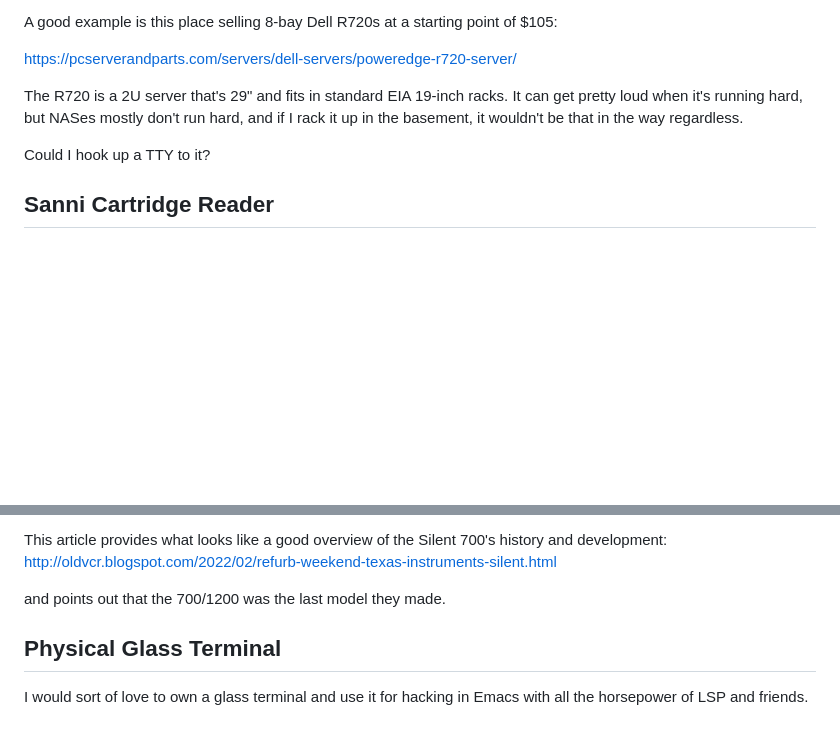
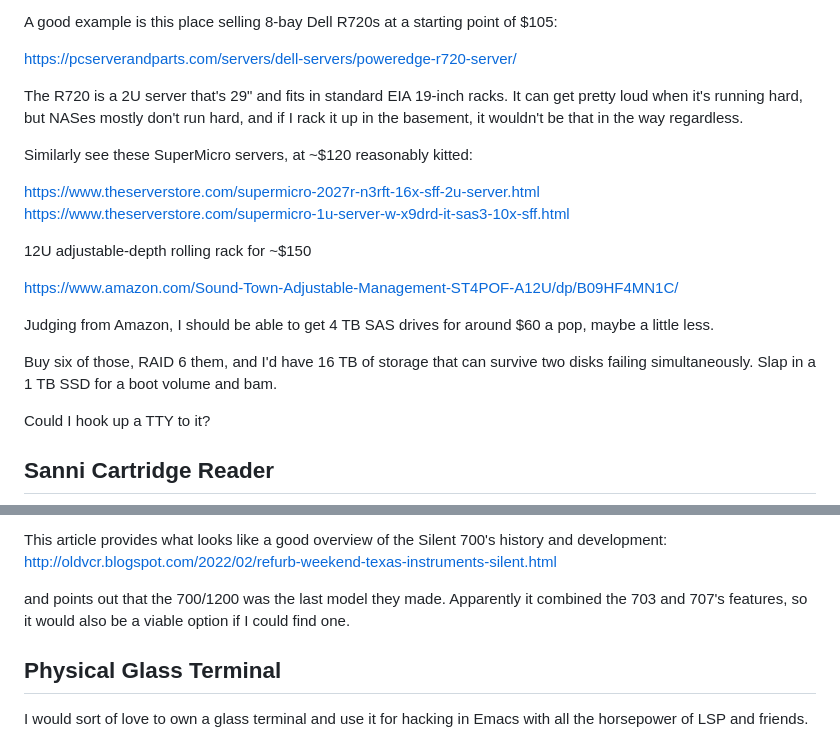
Before and after one commit to NateEag/nateeag.com, a Markdown page: drafts/hardware-notes.md, 2 parts joined by grey strips. Rendered like a GitHub page; blank space fills up the shorter version.

Commit message:
Add some notes on building a NAS

```diff
--- a/drafts/hardware-notes.md
+++ b/drafts/hardware-notes.md
@@ -165,6 +165,21 @@ The R720 is a 2U server that's 29" and fits in standard EIA 19-inch racks. It
 can get pretty loud when it's running hard, but NASes mostly don't run hard,
 and if I rack it up in the basement, it wouldn't be that in the way regardless.
 
+Similarly see these SuperMicro servers, at ~$120 reasonably kitted:
+
+https://www.theserverstore.com/supermicro-2027r-n3rft-16x-sff-2u-server.html
+https://www.theserverstore.com/supermicro-1u-server-w-x9drd-it-sas3-10x-sff.html
+
+12U adjustable-depth rolling rack for ~$150
+
+https://www.amazon.com/Sound-Town-Adjustable-Management-ST4POF-A12U/dp/B09HF4MN1C/
+
+Judging from Amazon, I should be able to get 4 TB SAS drives for around $60 a
+pop, maybe a little less.
+
+Buy six of those, RAID 6 them, and I'd have 16 TB of storage that can survive
+two disks failing simultaneously. Slap in a 1 TB SSD for a boot volume and bam.
+
 Could I hook up a TTY to it?
 
 
@@ -266,7 +281,9 @@ This article provides what looks like a good overview of the Silent 700's
 history and development:
 http://oldvcr.blogspot.com/2022/02/refurb-weekend-texas-instruments-silent.html
 
-and points out that the 700/1200 was the last model they made.
+and points out that the 700/1200 was the last model they made. Apparently it
+combined the 703 and 707's features, so it would also be a viable option if I
+could find one.
 
 
 ## Physical Glass Terminal
```
